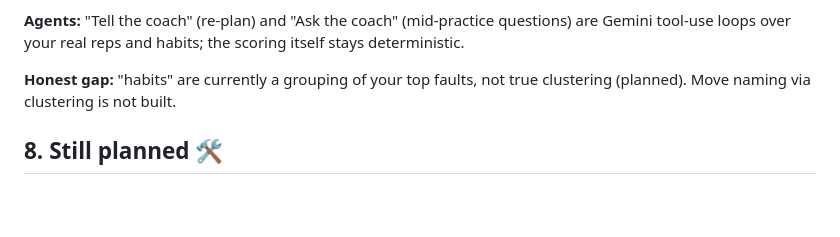
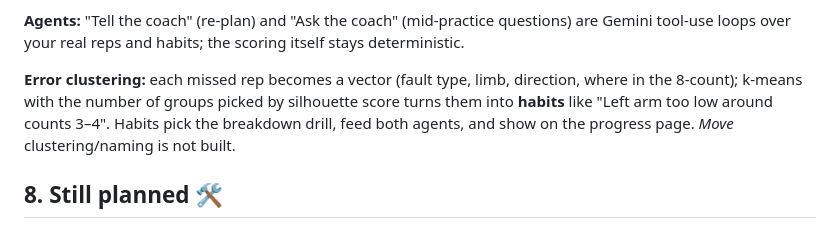
Before and after one commit to jtbinith/shadow-oxhack26, a Markdown page: docs/deep-dive.md, the part around the change. GitHub-like rendering; blank space fills up the shorter version.

Commit message:
Docs: clustering built

```diff
--- a/docs/deep-dive.md
+++ b/docs/deep-dive.md
@@ -176,7 +176,7 @@ Schema: `backend/migrations/001_init.sql`.
 
 **Agents:** "Tell the coach" (re-plan) and "Ask the coach" (mid-practice questions) are Gemini tool-use loops over your real reps and habits; the scoring itself stays deterministic.
 
-**Honest gap:** "habits" are currently a grouping of your top faults, not true clustering (planned). Move naming via clustering is not built.
+**Error clustering:** each missed rep becomes a vector (fault type, limb, direction, where in the 8-count); k-means with the number of groups picked by silhouette score turns them into **habits** like "Left arm too low around counts 3–4". Habits pick the breakdown drill, feed both agents, and show on the progress page. *Move* clustering/naming is not built.
 
 ## 8. Still planned 🛠
 
```
Also changed, not shown: docs/status.md (+2 -2 lines).
